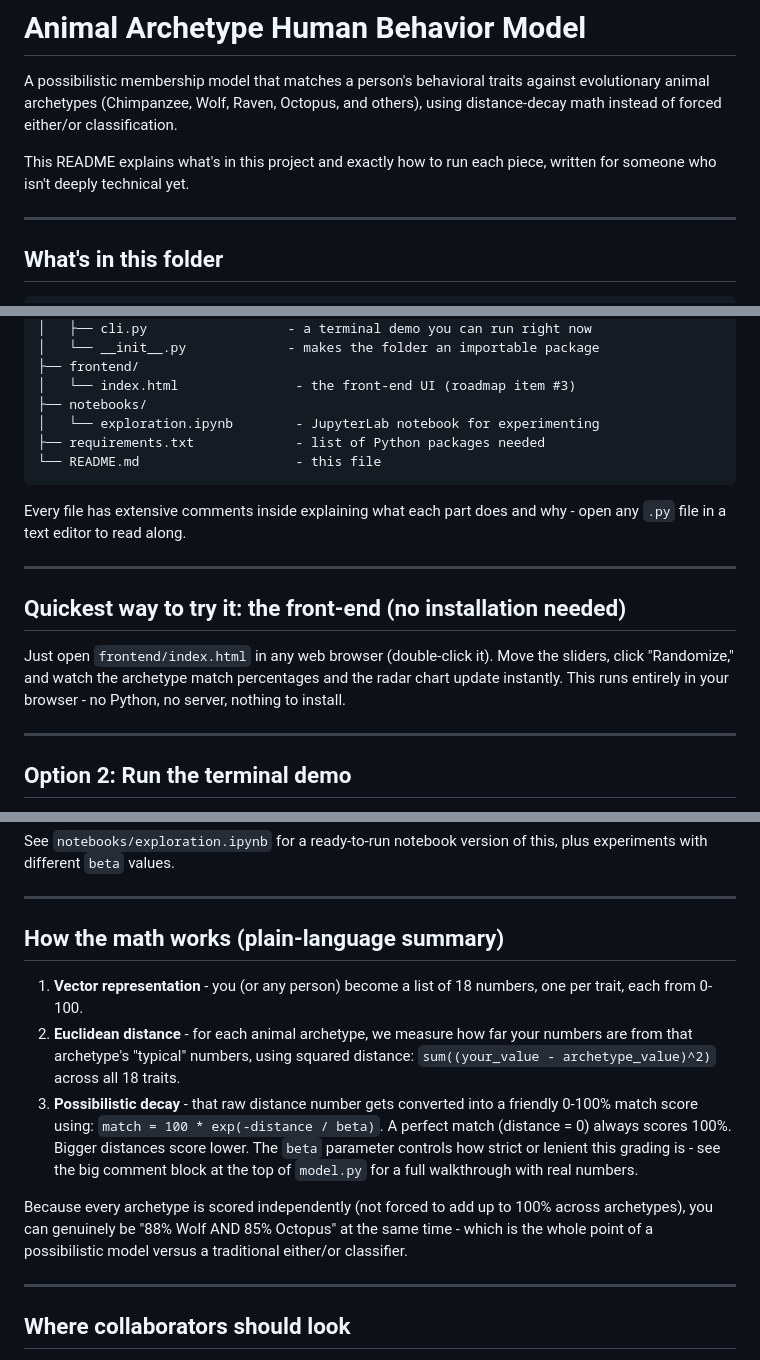
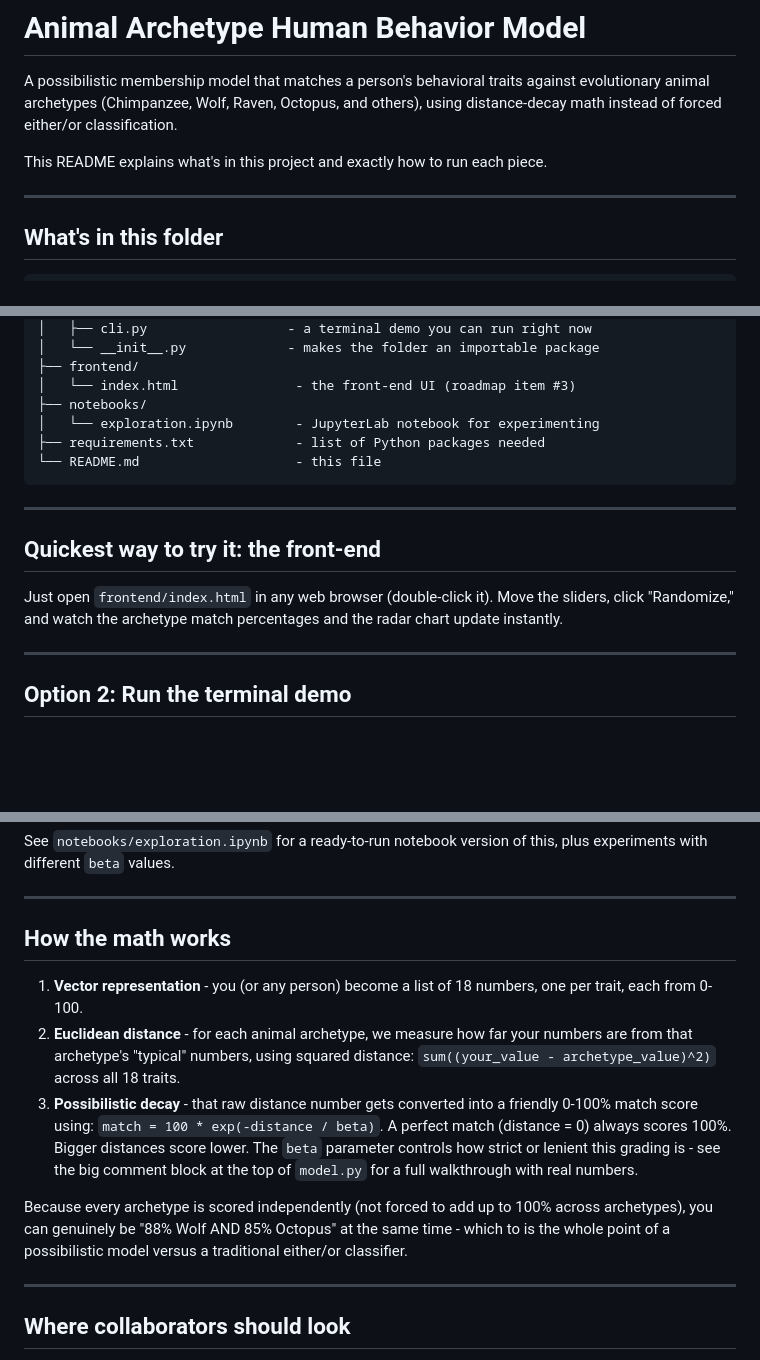
Before and after one commit to tapashh/Animal_archetype_behaviour_model, a Markdown page: README.md, 3 parts joined by grey strips. GitHub-like rendering; blank space fills up the shorter version.

Commit message:
Revise README content for better readability
Updated README for clarity and removed redundant lines.

````diff
--- a/README.md
+++ b/README.md
@@ -6,7 +6,7 @@ and others), using distance-decay math instead of forced either/or
 classification.
 
 This README explains what's in this project and exactly how to run each
-piece, written for someone who isn't deeply technical yet.
+piece.
 
 ---
 
@@ -29,18 +29,14 @@ animal_archetype/
 └── README.md                    - this file
 ```
 
-Every file has extensive comments inside explaining what each part does
-and why - open any `.py` file in a text editor to read along.
-
 ---
 
 
-## Quickest way to try it: the front-end (no installation needed)
+## Quickest way to try it: the front-end
 
 Just open `frontend/index.html` in any web browser (double-click it).
 Move the sliders, click "Randomize," and watch the archetype match
-percentages and the radar chart update instantly. This runs entirely in
-your browser - no Python, no server, nothing to install.
+percentages and the radar chart update instantly.
 
 ---
 
@@ -106,7 +102,7 @@ this, plus experiments with different `beta` values.
 
 ---
 
-## How the math works (plain-language summary)
+## How the math works
 
 1. **Vector representation** - you (or any person) become a list of 18
    numbers, one per trait, each from 0-100.
@@ -123,7 +119,7 @@ this, plus experiments with different `beta` values.
 
 Because every archetype is scored independently (not forced to add up to
 100% across archetypes), you can genuinely be "88% Wolf AND 85% Octopus"
-at the same time - which is the whole point of a possibilistic model
+at the same time - which to is the whole point of a possibilistic model
 versus a traditional either/or classifier.
 
 ---
````
